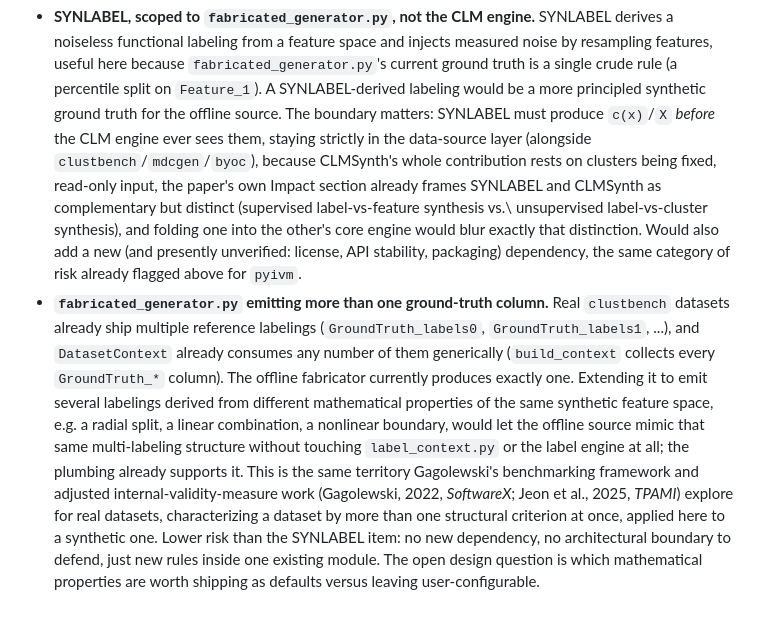
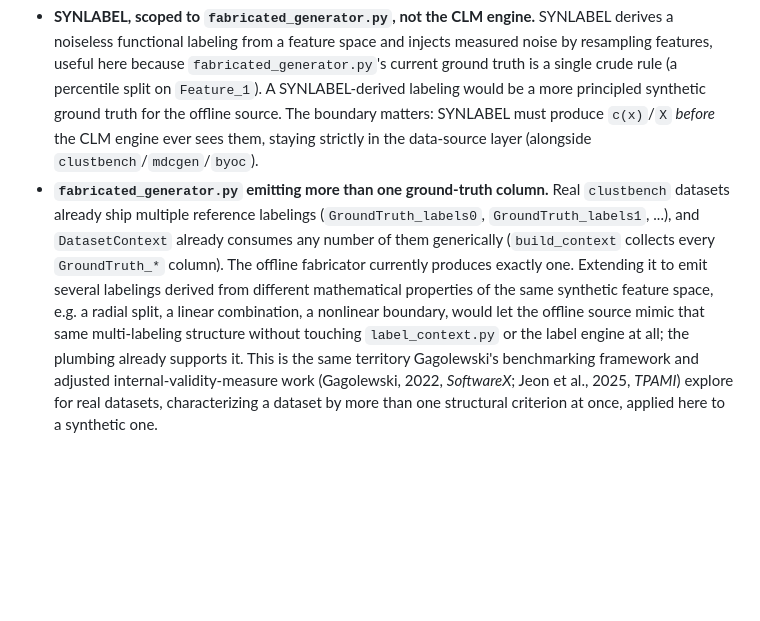
Before and after one commit to A-Gharibian/CLMSynth, a Markdown page: README.md, the part around one of its changes. Drawn GitHub-style; blank space fills up the shorter version.

```diff
--- a/README.md
+++ b/README.md
@@ -345,14 +321,7 @@ real design tension worth resolving *before* implementation, not during.
   more principled synthetic ground truth for the offline source. The
   boundary matters: SYNLABEL must produce `c(x)`/`X` *before* the CLM engine
   ever sees them, staying strictly in the data-source layer (alongside
-  `clustbench`/`mdcgen`/`byoc`), because CLMSynth's whole contribution rests on
-  clusters being fixed, read-only input, the paper's own Impact section
-  already frames SYNLABEL and CLMSynth as complementary but distinct
-  (supervised label-vs-feature synthesis vs.\ unsupervised label-vs-cluster
-  synthesis), and folding one into the other's core engine would blur exactly
-  that distinction. Would also add a new (and presently unverified: license,
-  API stability, packaging) dependency, the same category of risk already
-  flagged above for `pyivm`.
+  `clustbench`/`mdcgen`/`byoc`).
 - **`fabricated_generator.py` emitting more than one ground-truth column.**
   Real `clustbench` datasets already ship multiple reference labelings
   (`GroundTruth_labels0`, `GroundTruth_labels1`, ...), and `DatasetContext`
@@ -367,7 +336,4 @@ real design tension worth resolving *before* implementation, not during.
   framework and adjusted internal-validity-measure work (Gagolewski, 2022,
   *SoftwareX*; Jeon et al., 2025, *TPAMI*) explore for real datasets, characterizing a
   dataset by more than one structural criterion at once, applied here to a
-  synthetic one. Lower risk than the SYNLABEL item: no new dependency, no
-  architectural boundary to defend, just new rules inside one existing
-  module. The open design question is which mathematical properties are
-  worth shipping as defaults versus leaving user-configurable.
+  synthetic one.
```
Also changed, not shown: other parts of README.md (+8 -32 lines).
